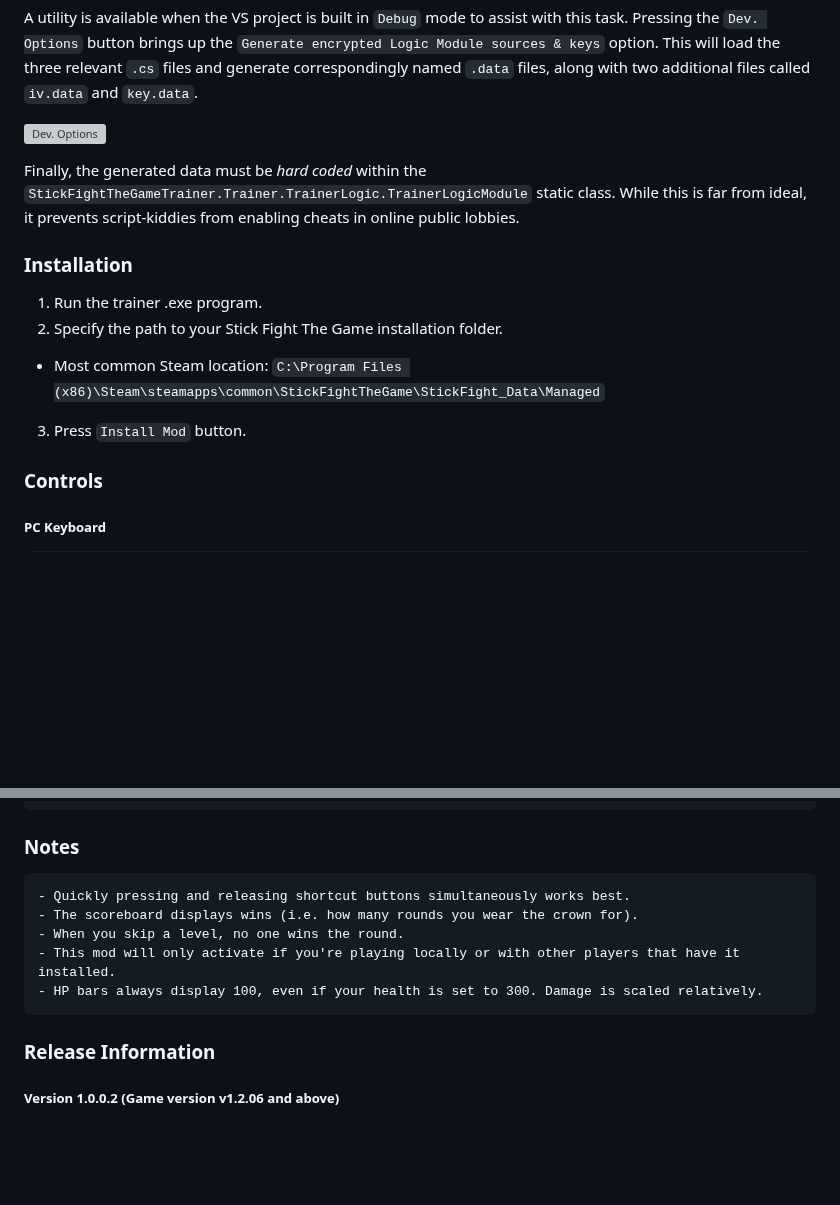
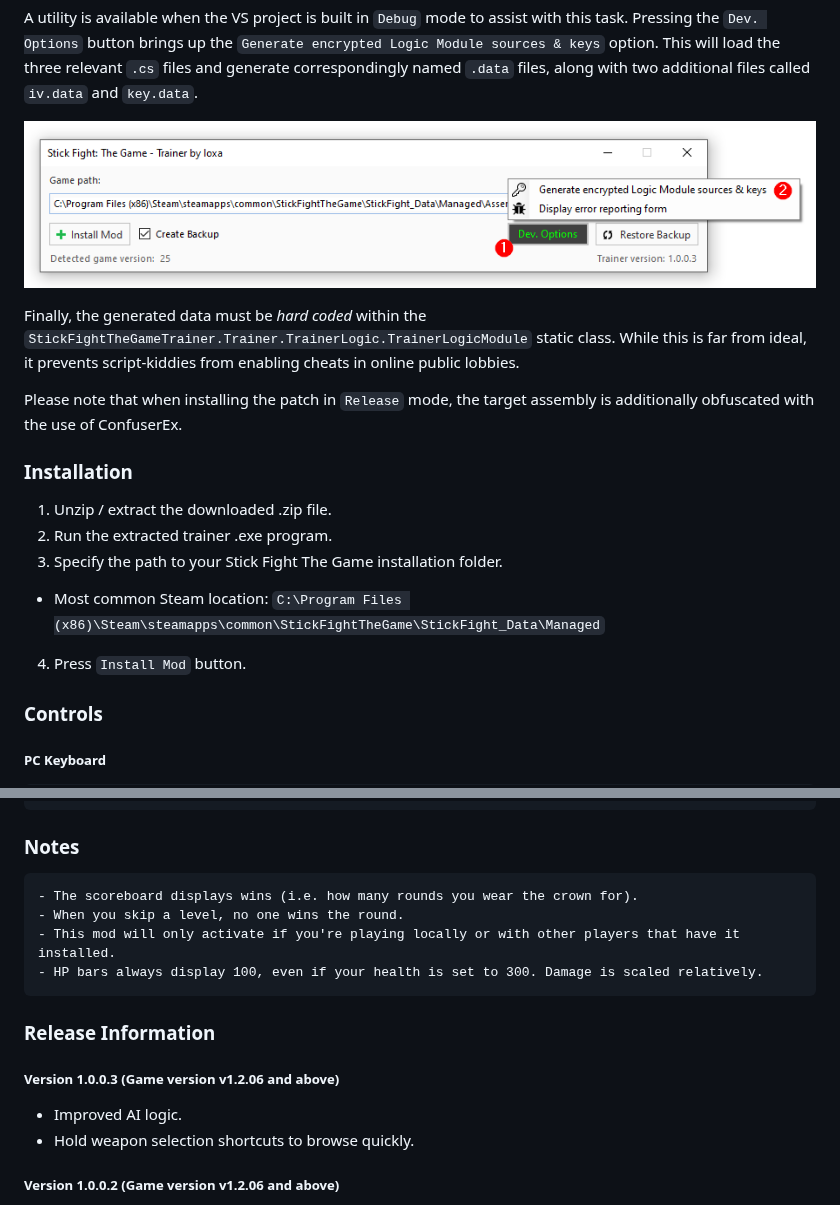
Before and after one commit to alexcodito/StickFightTheGameTrainer, a Markdown page: README.md, 2 parts joined by grey strips. Rendered like a GitHub page; pictures changed too: Reference/Media/sf-trainer-dev-options.png (added); blank space fills up the shorter version; grey boxes are pictures that could not be loaded.

```diff
--- a/README.md
+++ b/README.md
@@ -38,17 +38,20 @@ As a basic tampering prevention measure, the raw source files are encrypted with
 A utility is available when the VS project is built in `Debug` mode to assist with this task. Pressing the `Dev. Options` button brings up the `Generate encrypted Logic Module sources & keys` option.
 This will load the three relevant `.cs` files and generate correspondingly named `.data` files, along with two additional files called `iv.data` and `key.data`.
 
-![Dev. Options](https://i.imgur.com/gq9i8j9.png "Dev. Options")
+![Dev. Options](Reference/Media/sf-trainer-dev-options.png "Dev. Options")
 
 Finally, the generated data must be *hard coded* within the `StickFightTheGameTrainer.Trainer.TrainerLogic.TrainerLogicModule` static class. While this is far from ideal,
 it prevents script-kiddies from enabling cheats in online public lobbies.
 
+Please note that when installing the patch in `Release` mode, the target assembly is additionally obfuscated with the use of ConfuserEx.
+
 ### Installation
 
-1) Run the trainer .exe program.
-2) Specify the path to your Stick Fight The Game installation folder.
+1) Unzip / extract the downloaded .zip file.
+2) Run the extracted trainer .exe program.
+3) Specify the path to your Stick Fight The Game installation folder.
 - Most common Steam location: `C:\Program Files (x86)\Steam\steamapps\common\StickFightTheGame\StickFight_Data\Managed`
-3) Press `Install Mod` button.
+4) Press `Install Mod` button.
 
 ### Controls
 ##### PC Keyboard
@@ -67,13 +70,16 @@ it prevents script-kiddies from enabling cheats in online public lobbies.
 
 ### Notes
 
-    - Quickly pressing and releasing shortcut buttons simultaneously works best.
     - The scoreboard displays wins (i.e. how many rounds you wear the crown for).
     - When you skip a level, no one wins the round.
     - This mod will only activate if you're playing locally or with other players that have it installed.
     - HP bars always display 100, even if your health is set to 300. Damage is scaled relatively.
 
 ### Release Information
+
+##### Version 1.0.0.3 (Game version v1.2.06 and above)
+- Improved AI logic.
+- Hold weapon selection shortcuts to browse quickly.
 
 ##### Version 1.0.0.2 (Game version v1.2.06 and above)
 - Added AI Bots / Single Player mode.
```
Also changed, not shown: other parts of README.md (+6 -6 lines), Reference/Media/image_button_background.png (deleted).
